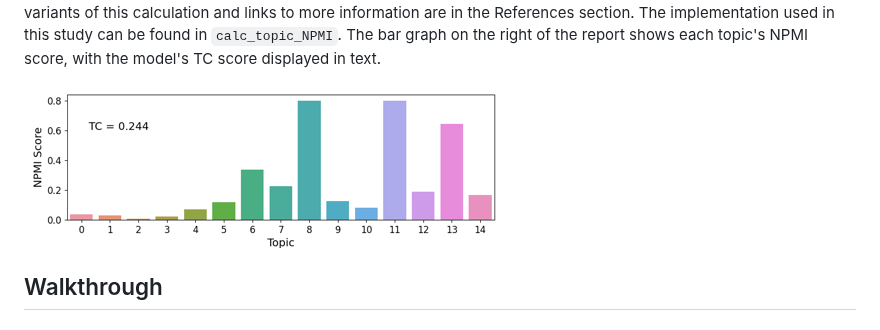
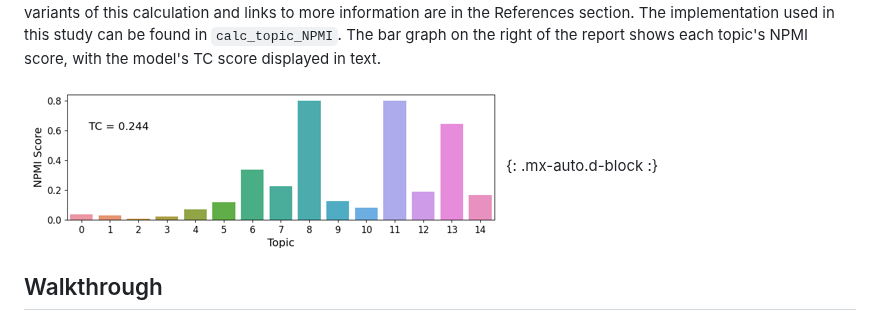
Before and after one commit to jhewitt11/Topic-Modeling-BERTopic-and-LDA, a Markdown page: README.md, the part around the change. Drawn GitHub-style.

```diff
--- a/README.md
+++ b/README.md
@@ -35,7 +35,7 @@ The fewer documents from different categories a topic contains the better. For B
 
 The second method used to test the models is a calculated value. The NPMI score [-1, 1] of two words represents how often they occur within the same document. A score of -1 means they never appear together, 1 means they always appear together. The NPMI score of a topic is the average NPMI score of each pair of the most common `N` words. The average NPMI score across topics is the model's Topic Coherence score (TC). There are a few different variants of this calculation and links to more information are in the References section. The implementation used in this study can be found in `calc_topic_NPMI`. The bar graph on the right of the report shows each topic's NPMI score, with the model's TC score displayed in text.
 
-![alt text](./README_resources/topicCoherence.png)
+![alt text](./README_resources/topicCoherence.png){: .mx-auto.d-block :}
 
 
 ## Walkthrough
```
